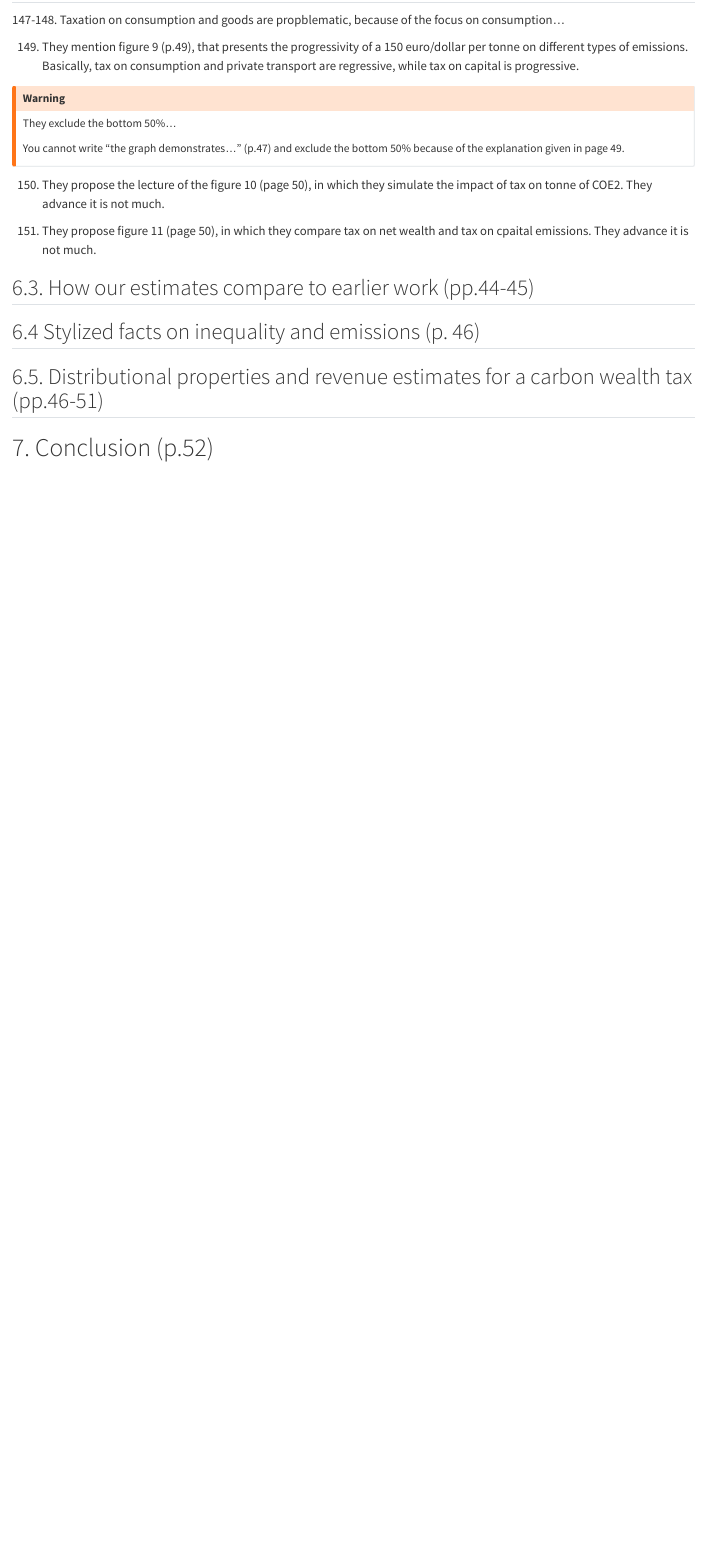
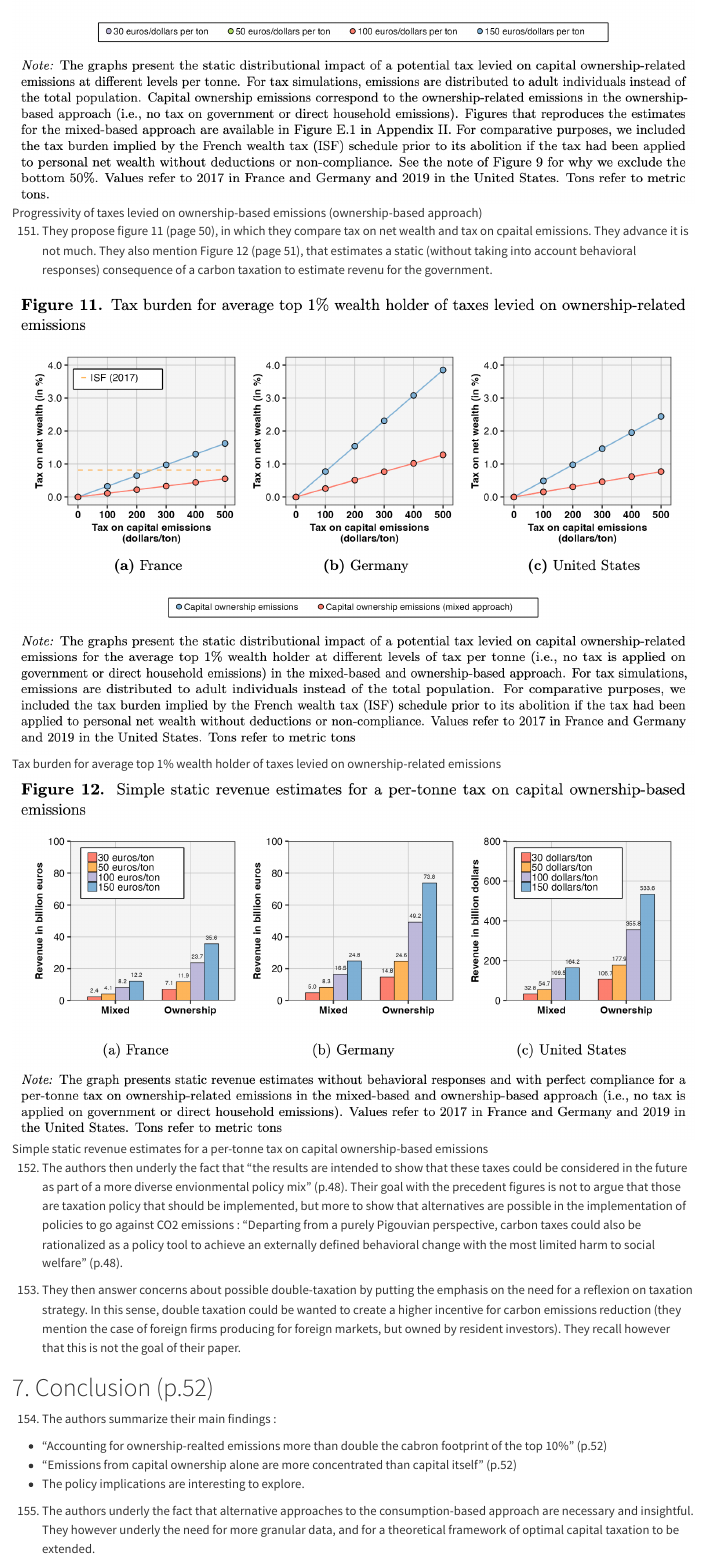
Before and after one commit to Paulogcd/TPEE_Presentation, a Quarto document (summary.qmd): the page in a window 1100 px wide, from 3990 px down before the commit and from 4690 px down after it. Rendered offline with R 4.5, knitr and Pandoc in place of Quarto, with nearby package versions.

Commit message:
finishing the summary

```diff
--- a/summary.qmd
+++ b/summary.qmd
@@ -605,12 +605,24 @@ You cannot write "the graph demonstrates..." (p.47) and exclude the bottom 50% b
 
 150. They propose the lecture of the figure 10 (page 50), in which they simulate the impact of tax on tonne of COE2. They advance it is not much.
 
-151. They propose figure 11 (page 50), in which they compare tax on net wealth and tax on cpaital emissions. They advance it is not much.
+![Progressivity of taxes levied on ownership-based emissions (ownership-based approach)](./Figure_10.png)
 
-## 6.3. How our estimates compare to earlier work (pp.44-45)
+151. They propose figure 11 (page 50), in which they compare tax on net wealth and tax on cpaital emissions. They advance it is not much. They also mention Figure 12 (page 51), that estimates a static (without taking into account behavioral responses) consequence of a carbon taxation to estimate revenu for the government.
 
-## 6.4 Stylized facts on inequality and emissions (p. 46)
+![Tax burden for average top 1% wealth holder of taxes levied on ownership-related emissions](./Figure_11.png)
 
-## 6.5. Distributional properties and revenue estimates for a carbon wealth tax (pp.46-51)
+![Simple static revenue estimates for a per-tonne tax on capital ownership-based emissions](./Figure_12.png)
+
+152. The authors then underly the fact that "the results are intended to show that these taxes could be considered in the future as part of a more diverse envionmental policy mix" (p.48). Their goal with the precedent figures is not to argue that those are taxation policy that should be implemented, but more to show that alternatives are possible in the implementation of policies to go against CO2 emissions : "Departing from a purely Pigouvian perspective, carbon taxes could also be rationalized as a policy tool to achieve an externally defined behavioral change with the most limited harm to social welfare" (p.48).
+
+153. They then answer concerns about possible double-taxation by putting the emphasis on the need for a reflexion on taxation strategy. In this sense, double taxation could be wanted to create a higher incentive for carbon emissions reduction (they mention the case of foreign firms producing for foreign markets, but owned by resident investors). They recall however that this is not the goal of their paper.
 
 # 7. Conclusion (p.52)
+
+154. The authors summarize their main findings :
+
+- "Accounting for ownership-realted emissions more than double the cabron footprint of the top 10%" (p.52)
+- "Emissions from capital ownership alone are more concentrated than capital itself" (p.52)
+- The policy implications are interesting to explore.
+
+155. The authors underly the fact that alternative approaches to the consumption-based approach are necessary and insightful. They however underly the need for more granular data, and for a theoretical framework of optimal capital taxation to be extended.
```
Also changed, not shown: Figure_10.png (added), Figure_11.png (added), Figure_12.png (added), docs/search.json, summary.qmd (4 more changed lines), 4 other files.
